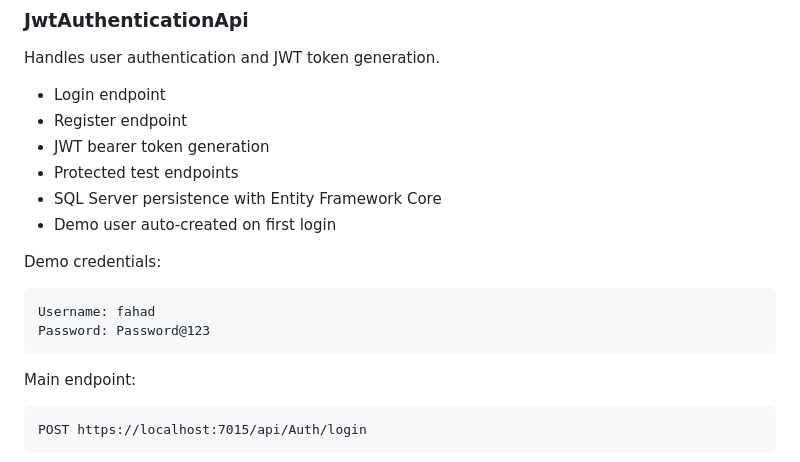
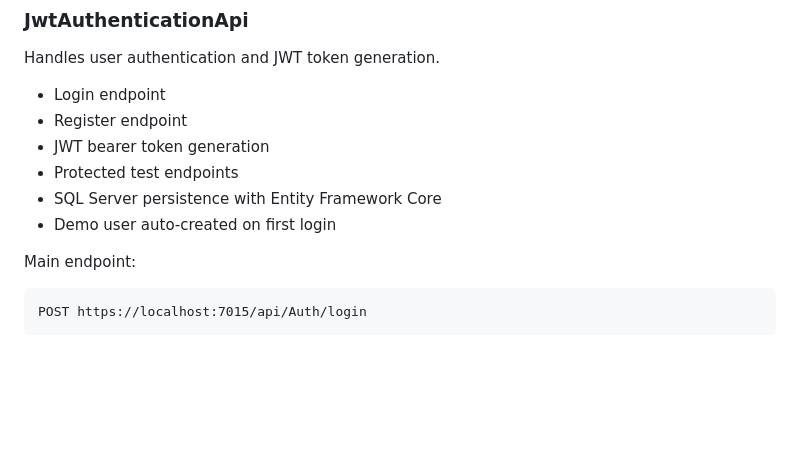
Before and after one commit to fahadshaikh27/dotnet-angular-technical-assessment, a Markdown page: README.md, the part around the change. Rendered like a GitHub page; blank space fills up the shorter version.

Commit message:
Update README to remove demo credentials
Removed demo credentials from README.

````diff
--- a/README.md
+++ b/README.md
@@ -15,12 +15,6 @@ Handles user authentication and JWT token generation.
 - SQL Server persistence with Entity Framework Core
 - Demo user auto-created on first login
 
-Demo credentials:
-
-```text
-Username: fahad
-Password: Password@123
-```
 
 Main endpoint:
 
````
